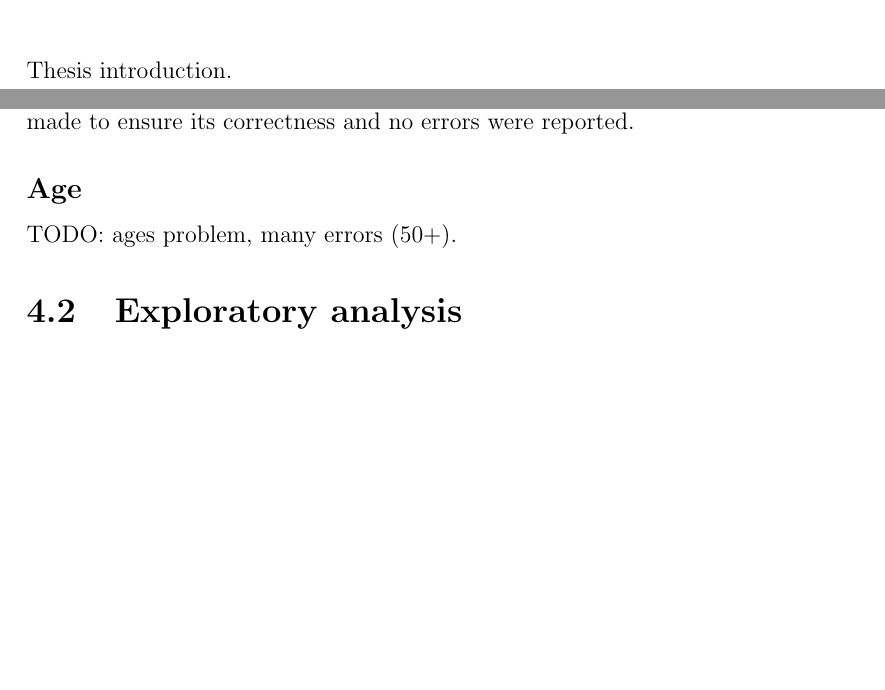
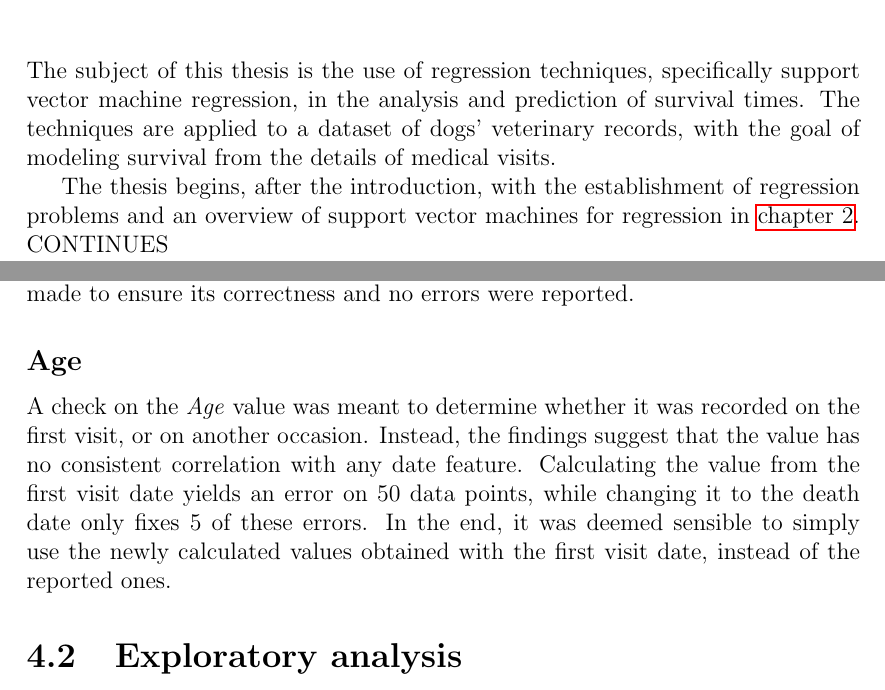
Before and after one commit to Scienziatopazzo/svm-thesis, a LaTeX thesis (thesis/tesi.tex): two parts of pages 2 and 7 of 14, joined at a grey line, cut at the place of the change, the shorter picture padded with empty space. Compiled offline with pdfLaTeX; a LaTeX package or settings file that is missing is left out.

Commit message:
introduction thesis

```diff
--- a/thesis/tesi.tex
+++ b/thesis/tesi.tex
@@ -58,10 +58,13 @@ This is a preface.
 
 \chapter{Introduction}
 \label{intro}
-Thesis introduction.
+The subject of this thesis is the use of regression techniques, specifically support vector machine regression, in the analysis and prediction of survival times. The techniques are applied to a dataset of dogs' veterinary records, with the goal of modeling survival from the details of medical visits.
+
+The thesis begins, after the introduction, with the establishment of regression problems and an overview of support vector machines for regression in \autoref{chsvm}. CONTINUES
 
 \chapter{Support Vector Machines for Regression}
 \label{chsvm}
+
 
 \chapter{The Veterinary Dataset}
 \label{chdataset}
@@ -120,7 +123,7 @@ A check was performed on whether or not the dataset is consistent with regard to
 \subsection*{Therapy category}
 The \textit{Therapy category} feature was supposedly calculated as the sum of various binary features, each representing a pharmaceutical prescription. A check was made to ensure its correctness and no errors were reported.
 \subsection*{Age}
-TODO: ages problem, many errors (50+).
+A check on the \textit{Age} value was meant to determine whether it was recorded on the first visit, or on another occasion. Instead, the findings suggest that the value has no consistent correlation with any date feature. Calculating the value from the first visit date yields an error on 50 data points, while changing it to the death date only fixes 5 of these errors. In the end, it was deemed sensible to simply use the newly calculated values obtained with the first visit date, instead of the reported ones.
 
 \section{Exploratory analysis}
 After the first checks necessary to assess data consistency, the dataset was further inspected using some exploratory analysis tools. The insights obtained with this techniques proved useful for subsequent tasks such as feature selection and normalization.
```
Also changed, not shown: activity-log.md (+3 -0 lines), thesis/tesi.tex (6 more changed lines).
